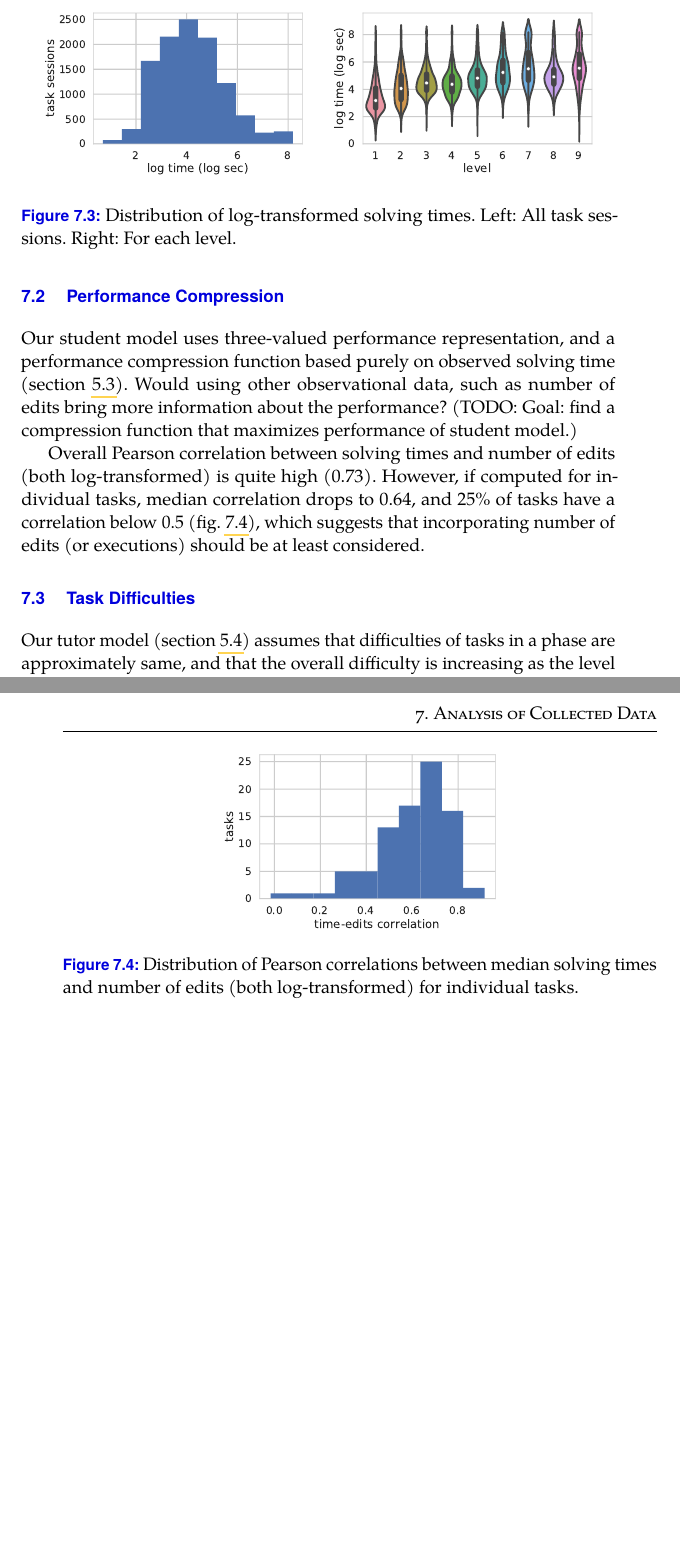
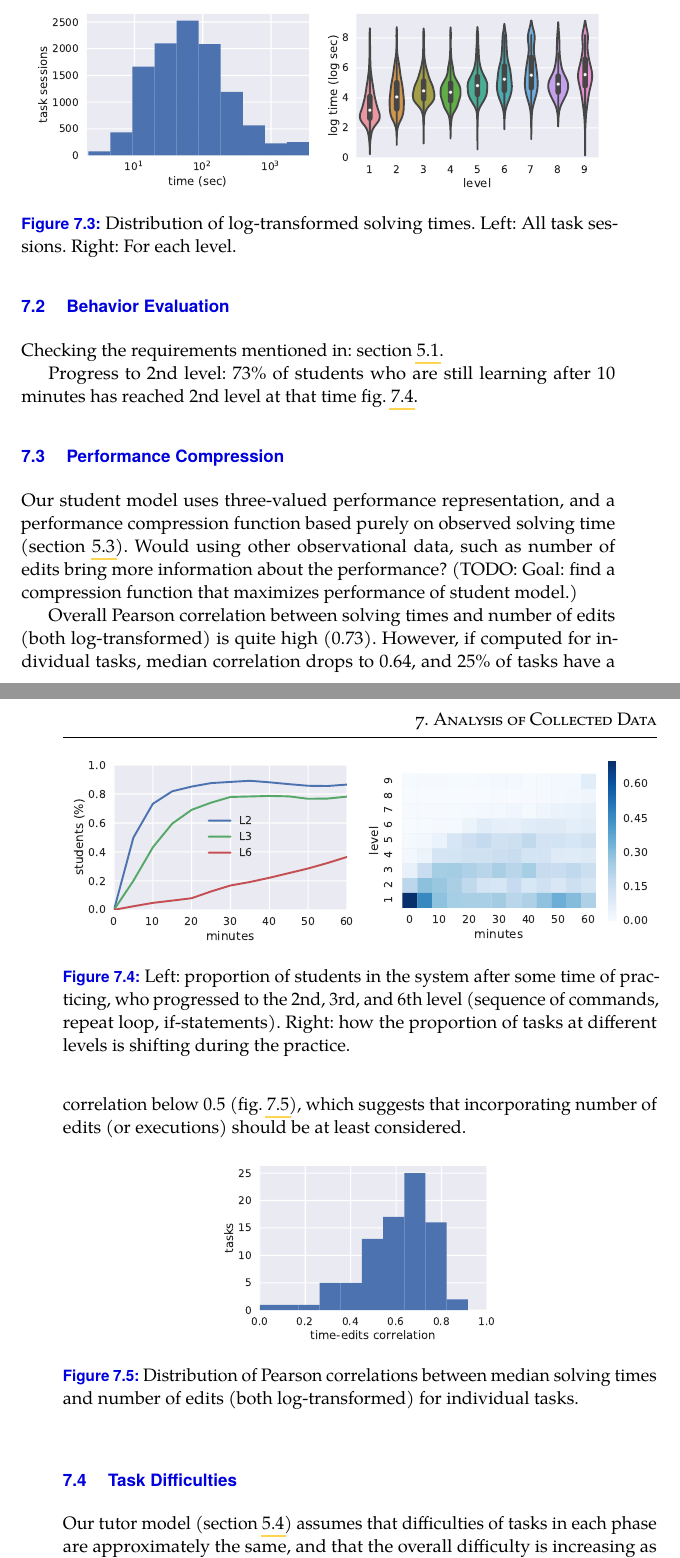
Before and after one commit to effa/flocs-thesis, a LaTeX thesis (thesis.tex, which reads 07-analysis.tex): two parts of pages 62 and 63 of 75, joined at a grey line, cut so that both start at the same text, the shorter picture padded with empty space. Compiled offline with pdfLaTeX.

Commit message:
Analyze system behavior

```diff
--- a/07-analysis.tex
+++ b/07-analysis.tex
@@ -82,6 +92,33 @@ so the mean solving time is much higher (even if the times are capped at one hou
   Left: All task sessions.
   Right: For each level.}
 \label{fig:solving-times}
+\end{figure}
+
+\section{Behavior Evaluation}
+
+Checking the requirements mentioned in: \cref{sec:robomission.behavior}.
+
+Progress to 2nd level:
+73\% of students who are still learning after 10 minutes has reached 2nd level at that time
+\cref{fig:students-at-levels}.
+
+\begin{figure}[htb]
+\centering
+\begin{subfigure}{.49\textwidth}
+\centering
+\includegraphics[height=42mm]{img/students-at-levels}
+%\caption{How many students solved given number of tasks.}
+\end{subfigure}
+\begin{subfigure}{.49\textwidth}
+\centering
+\includegraphics[height=42mm]{img/task-sessions-at-levels}
+%\caption{How many students solved a task given number of days.}
+\end{subfigure}
+\caption{%
+  Left: proportion of students in the system after some time of practicing,
+  who progressed to the 2nd, 3rd, and 6th level (sequence of commands, repeat loop, if-statements).
+  Right: how the proportion of tasks at different levels is shifting during the practice.}
+\label{fig:students-at-levels}
 \end{figure}
 
 \section{Performance Compression}
@@ -116,9 +153,12 @@ and $25\%$ of tasks have a correlation below 0.5 % check the number
 
 \section{Task Difficulties}
 
+% Reformulate to make it clear, that it is the analysis before introduction of the phases,
+% that actually leads to the refinement described in the thesis.
+
 % TODO: Resolve mission vs. level.
 Our tutor model (\cref{robomission.tutor}) assumes that difficulties of tasks
-in a phase are approximately same,
+in each phase are approximately the same,
 and that the overall difficulty is increasing as the level increases.   % even phase.
 Using collected data, we can determine whether these assumption are satisifed,
 and if not, suggest adjustments to improve their validity.
```
Also changed, not shown: 05-design-of-adaptivity.tex (+1 -1 lines), img/daily-task-sessions.pdf, img/difficulties-tasks-levels.pdf, img/engagement-days.pdf, img/engagement-tasks.pdf, img/levels-time.pdf, img/students-at-levels.pdf (added), img/task-sessions-at-levels.pdf (added), img/task-sessions-time-log.pdf, img/time-edits-corr.pdf, 07-analysis.tex (35 more changed lines), 4 other files.
